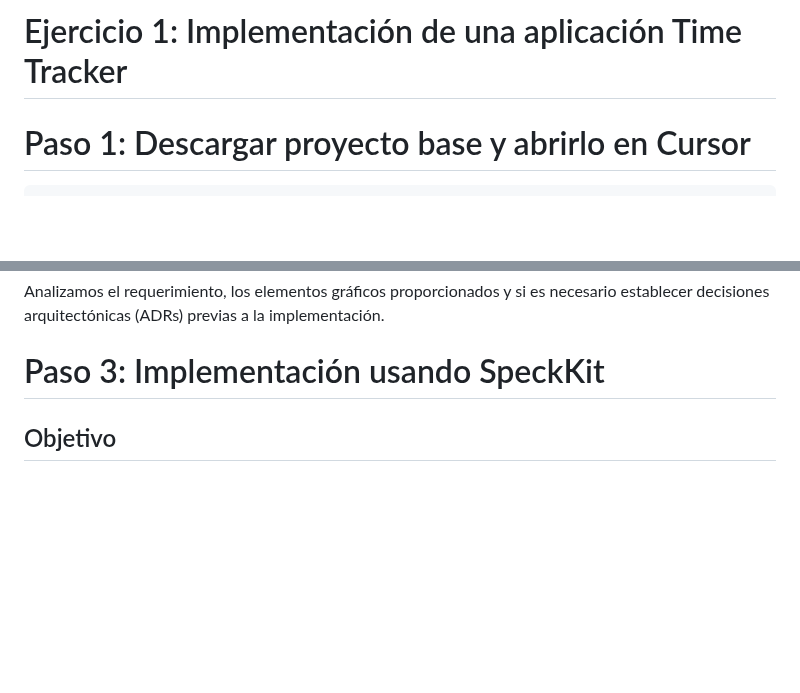
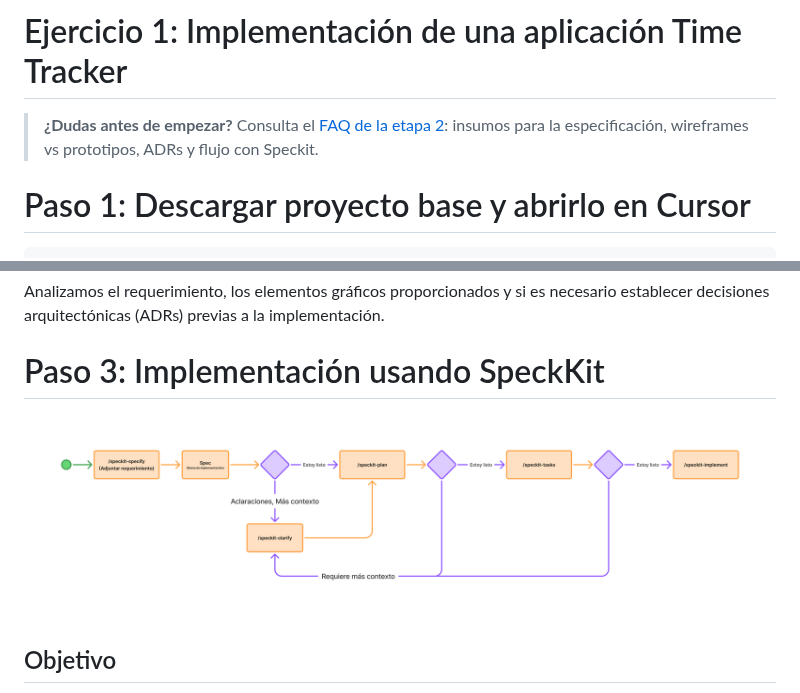
Before and after one commit to HectorAndradeBayteq/taller-sdd, a Markdown page: etapa-2/greenfield/LB-001-time-tracker.md, 2 parts joined by grey strips. GitHub-like rendering; pictures changed too: etapa-2/assets/speckit-workflow.png (added); blank space fills up the shorter version.

```diff
--- a/etapa-2/greenfield/LB-001-time-tracker.md
+++ b/etapa-2/greenfield/LB-001-time-tracker.md
@@ -1,4 +1,6 @@
 # Ejercicio 1: Implementación de una aplicación Time Tracker
+
+> **¿Dudas antes de empezar?** Consulta el [FAQ de la etapa 2](../faq.md): insumos para la especificación, wireframes vs prototipos, ADRs y flujo con Speckit.
 
 # Paso 1: Descargar proyecto base y abrirlo en Cursor
 
@@ -12,6 +14,8 @@ npm install
 Analizamos el requerimiento, los elementos gráficos proporcionados y si es necesario establecer decisiones arquitectónicas (ADRs) previas a la implementación.
 
 # Paso 3: Implementación usando SpeckKit
+
+<img src="../assets/speckit-workflow.png" style="max-width: 100%;" />
 
 ## Objetivo
 
```
Also changed, not shown: etapa-2/README.md (+2 -0 lines), etapa-2/faq.md (added, +115 -0 lines).
